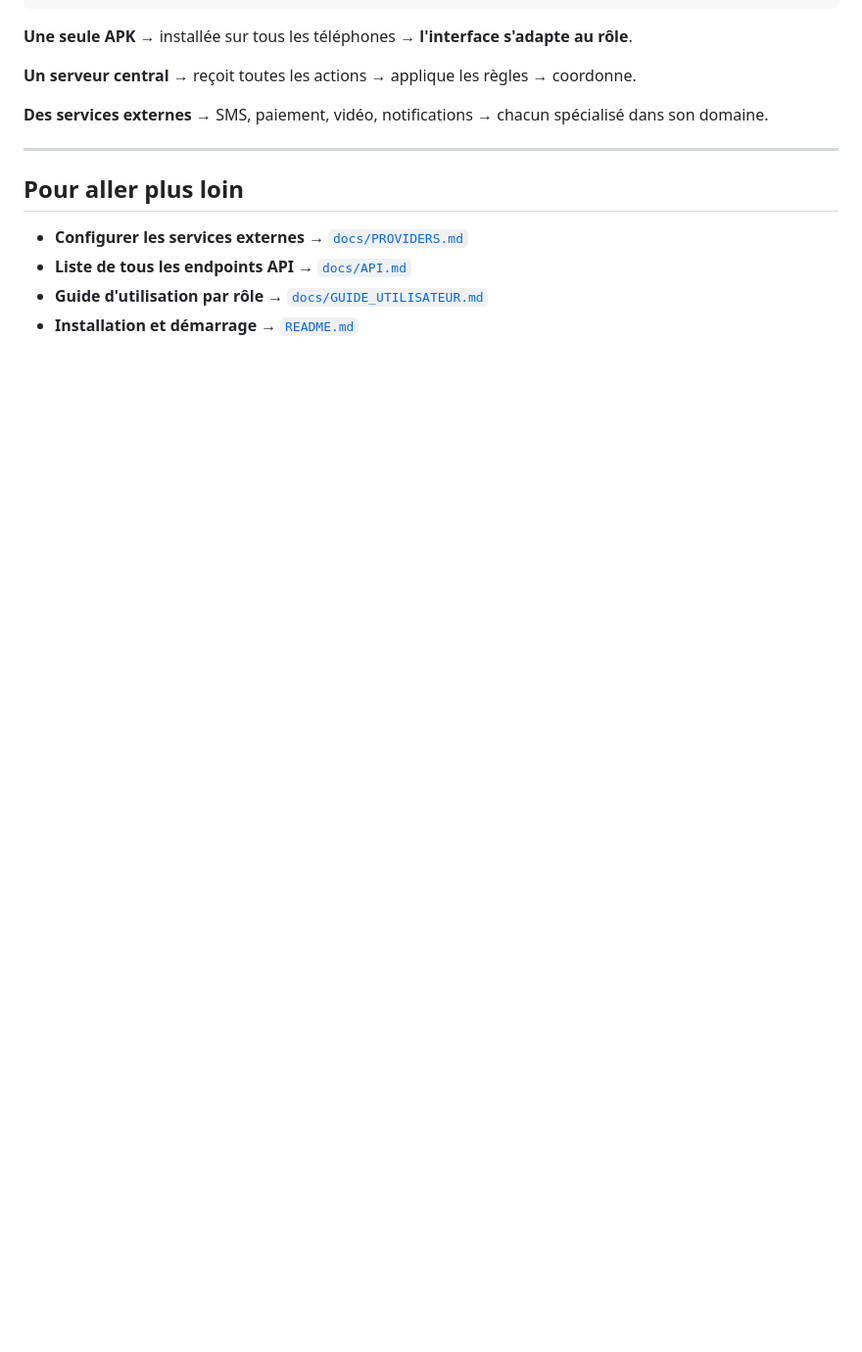
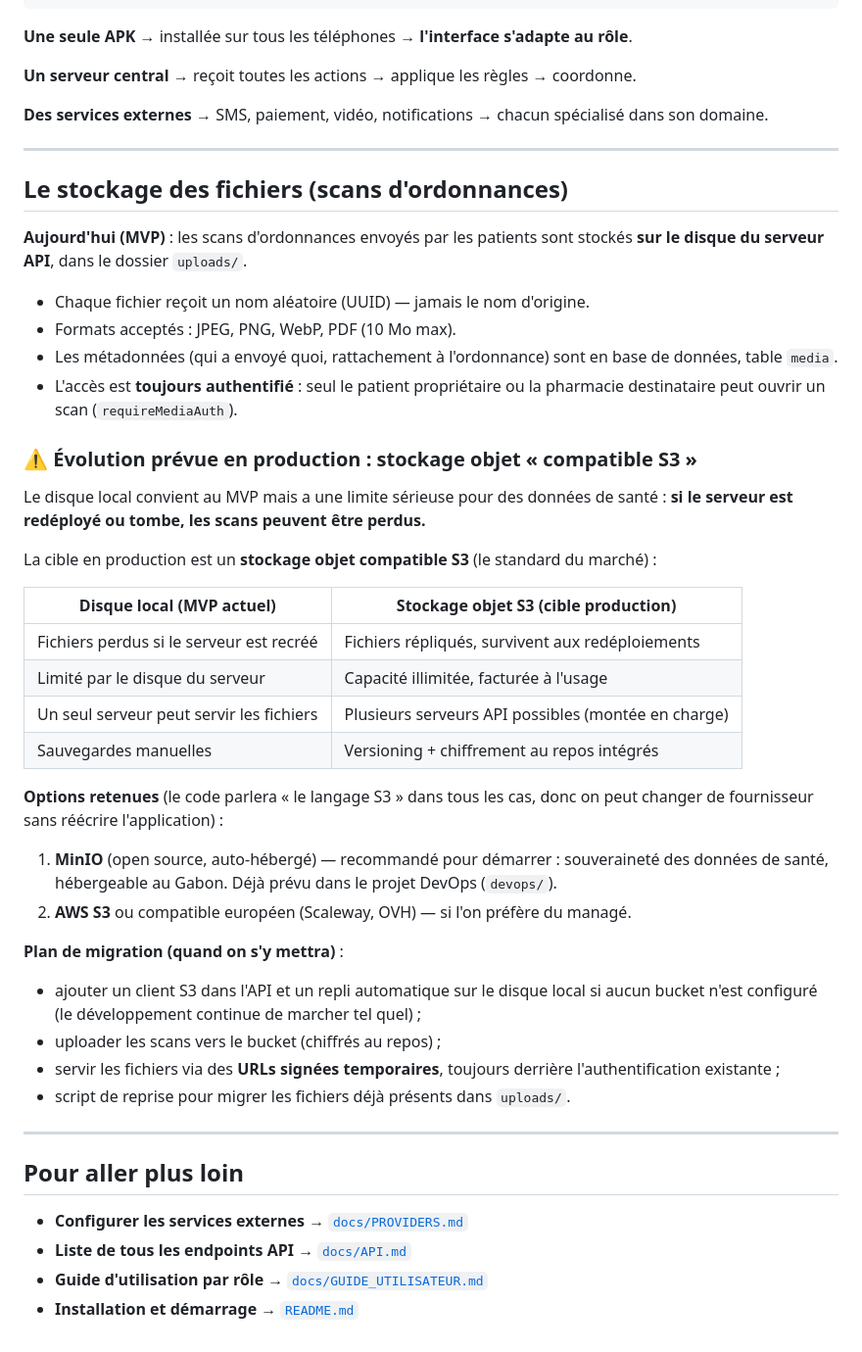
Before and after one commit to sanctifie/lave, a Markdown page: docs/ARCHITECTURE.md, the part around the change. Shown at 98% size. Rendered like a GitHub page; blank space fills up the shorter version.

Commit message:
docs(architecture): stockage des scans — état actuel et migration S3 prévue
Documente où sont stockées les ordonnances (disque local uploads/, métadonnées
en table media, accès authentifié) et le plan de migration vers un stockage
objet compatible S3 (MinIO auto-hébergé recommandé) pour la production :
réplication, URLs signées, chiffrement au repos, script de reprise.

Co-Authored-By: Claude <noreply@anthropic.com>
Claude-Session: https://claude.ai/code/session_015M4MsbDvGuWEccXparNWgt

```diff
--- a/docs/ARCHITECTURE.md
+++ b/docs/ARCHITECTURE.md
@@ -217,6 +217,51 @@ En développement (sur l'ordinateur du développeur), tous ces services sont **s
 
 ---
 
+## Le stockage des fichiers (scans d'ordonnances)
+
+**Aujourd'hui (MVP)** : les scans d'ordonnances envoyés par les patients sont
+stockés **sur le disque du serveur API**, dans le dossier `uploads/`.
+
+- Chaque fichier reçoit un nom aléatoire (UUID) — jamais le nom d'origine.
+- Formats acceptés : JPEG, PNG, WebP, PDF (10 Mo max).
+- Les métadonnées (qui a envoyé quoi, rattachement à l'ordonnance) sont en base
+  de données, table `media`.
+- L'accès est **toujours authentifié** : seul le patient propriétaire ou la
+  pharmacie destinataire peut ouvrir un scan (`requireMediaAuth`).
+
+### ⚠️ Évolution prévue en production : stockage objet « compatible S3 »
+
+Le disque local convient au MVP mais a une limite sérieuse pour des données de
+santé : **si le serveur est redéployé ou tombe, les scans peuvent être perdus.**
+
+La cible en production est un **stockage objet compatible S3** (le standard du
+marché) :
+
+| Disque local (MVP actuel) | Stockage objet S3 (cible production) |
+|---|---|
+| Fichiers perdus si le serveur est recréé | Fichiers répliqués, survivent aux redéploiements |
+| Limité par le disque du serveur | Capacité illimitée, facturée à l'usage |
+| Un seul serveur peut servir les fichiers | Plusieurs serveurs API possibles (montée en charge) |
+| Sauvegardes manuelles | Versioning + chiffrement au repos intégrés |
+
+**Options retenues** (le code parlera « le langage S3 » dans tous les cas, donc
+on peut changer de fournisseur sans réécrire l'application) :
+
+1. **MinIO** (open source, auto-hébergé) — recommandé pour démarrer :
+   souveraineté des données de santé, hébergeable au Gabon. Déjà prévu dans le
+   projet DevOps (`devops/`).
+2. **AWS S3** ou compatible européen (Scaleway, OVH) — si l'on préfère du managé.
+
+**Plan de migration (quand on s'y mettra)** :
+- ajouter un client S3 dans l'API et un repli automatique sur le disque local
+  si aucun bucket n'est configuré (le développement continue de marcher tel quel) ;
+- uploader les scans vers le bucket (chiffrés au repos) ;
+- servir les fichiers via des **URLs signées temporaires**, toujours derrière
+  l'authentification existante ;
+- script de reprise pour migrer les fichiers déjà présents dans `uploads/`.
+
+---
+
 ## Pour aller plus loin
 
 - **Configurer les services externes** → [`docs/PROVIDERS.md`](./PROVIDERS.md)
```
